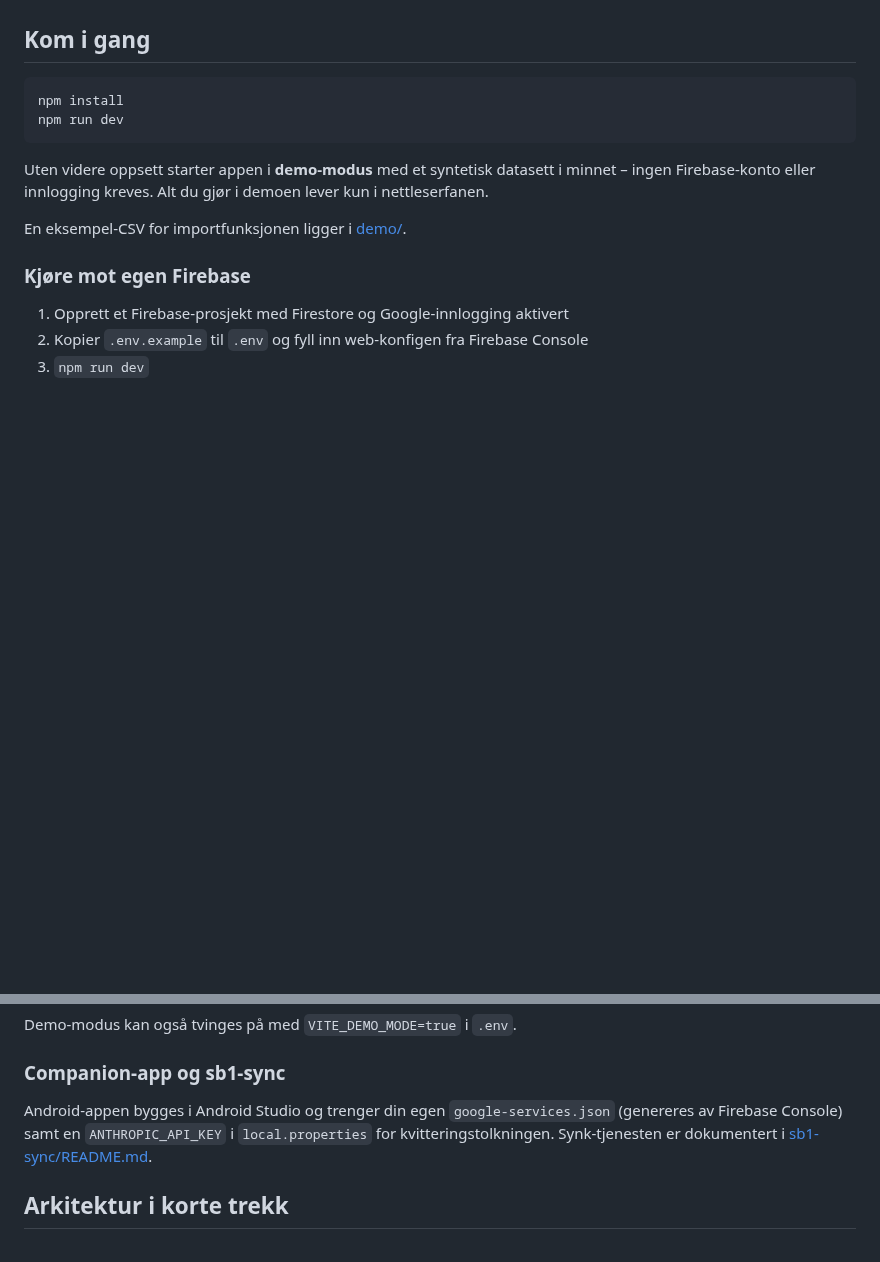
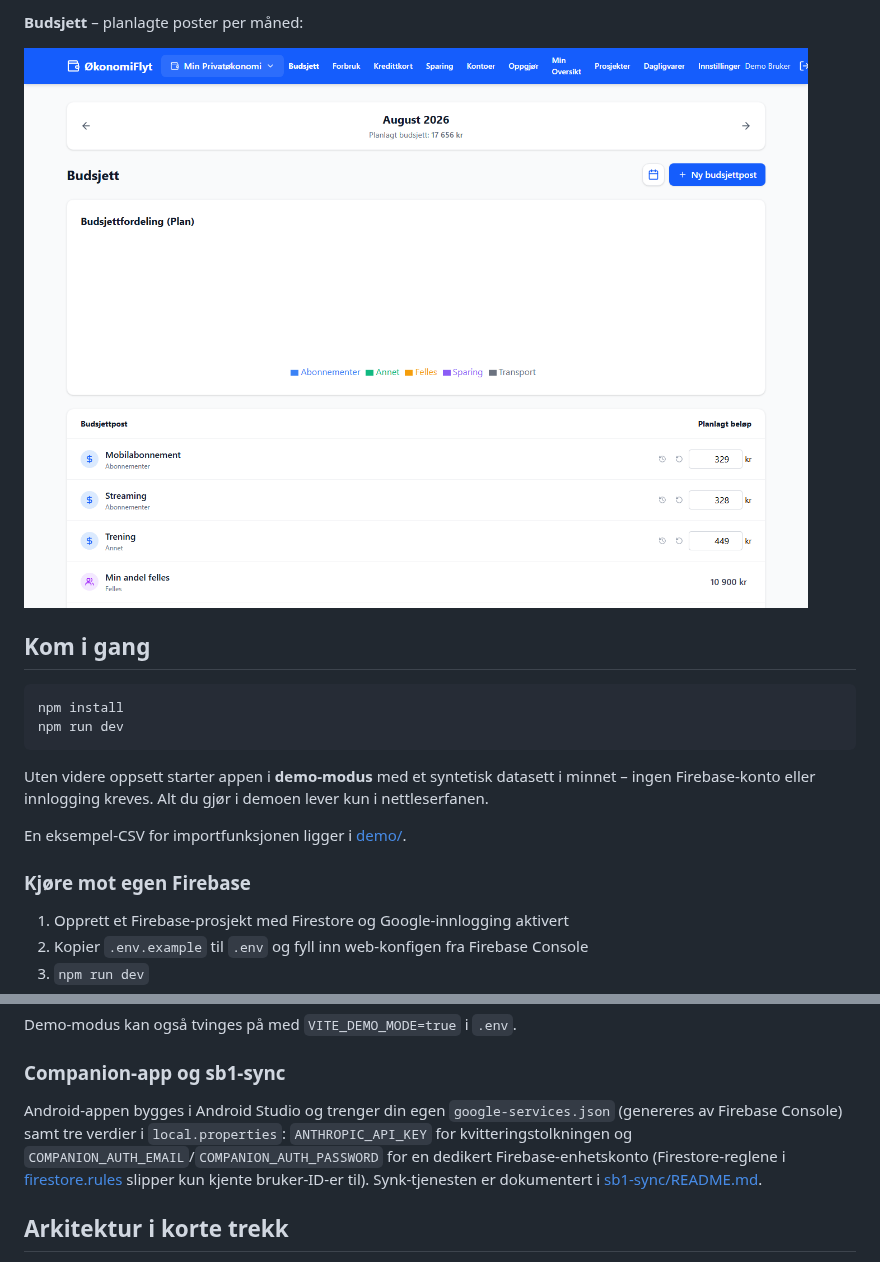
Before and after one commit to torbmelb88/okonomiflyt, a Markdown page: README.md, 2 parts joined by grey strips. Rendered like a GitHub page; pictures changed too: docs/screenshots/budsjett.png (added); blank space fills up the shorter version.

````diff
--- a/README.md
+++ b/README.md
@@ -29,3 +43,7 @@ Prosjektet består av tre deler:
+**Budsjett** – planlagte poster per måned:
+
+![Budsjett](docs/screenshots/budsjett.png)
+
 ## Kom i gang
 
 ```bash
@@ -51,8 +69,11 @@ Demo-modus kan også tvinges på med `VITE_DEMO_MODE=true` i `.env`.
 ### Companion-app og sb1-sync
 
 Android-appen bygges i Android Studio og trenger din egen
-`google-services.json` (genereres av Firebase Console) samt en
-`ANTHROPIC_API_KEY` i `local.properties` for kvitteringstolkningen.
+`google-services.json` (genereres av Firebase Console) samt tre verdier i
+`local.properties`: `ANTHROPIC_API_KEY` for kvitteringstolkningen og
+`COMPANION_AUTH_EMAIL`/`COMPANION_AUTH_PASSWORD` for en dedikert
+Firebase-enhetskonto (Firestore-reglene i [firestore.rules](firestore.rules)
+slipper kun kjente bruker-ID-er til).
 Synk-tjenesten er dokumentert i [sb1-sync/README.md](sb1-sync/README.md).
 
 ## Arkitektur i korte trekk
````
Also changed, not shown: other parts of README.md (+14 -0 lines), docs/screenshots/dagligvarer.png (added), docs/screenshots/min-oversikt.png (added), docs/screenshots/oppgjor.png (added), 4 other files.
